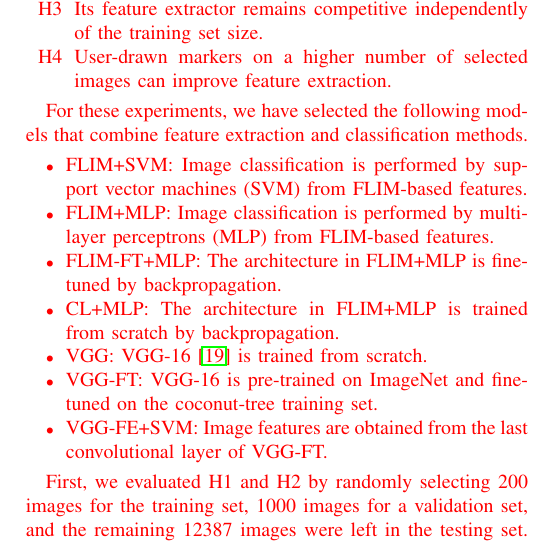
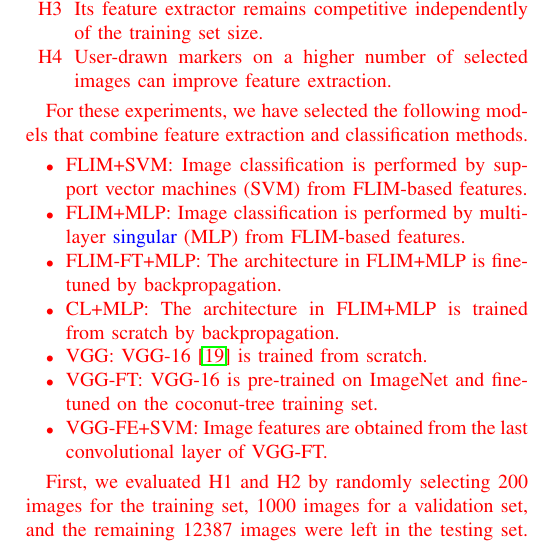
Before and after one commit to LIDS-papers/2020_deSouza_GRSL_Coconuts, a LaTeX paper (main.tex): part of one column of page 3 of 5, cut so that both start at the same text. Compiled offline with pdfLaTeX.

Commit message:
change perceptron to singular

```diff
--- a/main.tex
+++ b/main.tex
@@ -297,7 +297,7 @@ We use a dataset from~\cite{8899005}, which contains regions of aerial images wi
 \textcolor{red}{For these experiments, we have selected the following models that combine feature extraction and classification methods.
  \begin{itemize}
 \item FLIM+SVM: Image classification is performed by support vector machines (SVM) from FLIM-based features.
-\item FLIM+MLP: Image classification is performed by multi-layer perceptrons (MLP) from FLIM-based features.
+\item FLIM+MLP: Image classification is performed by multi-layer \textcolor{blue}{singular} (MLP) from FLIM-based features.
 \item FLIM-FT+MLP: The architecture in FLIM+MLP is fine-tuned by backpropagation.
 \item CL+MLP: The architecture in FLIM+MLP is trained from scratch by backpropagation.
 \item VGG: VGG-16~\cite{simonyan2014very} is trained from scratch.
```
Also changed, not shown: main.tex (2 more changed lines).
